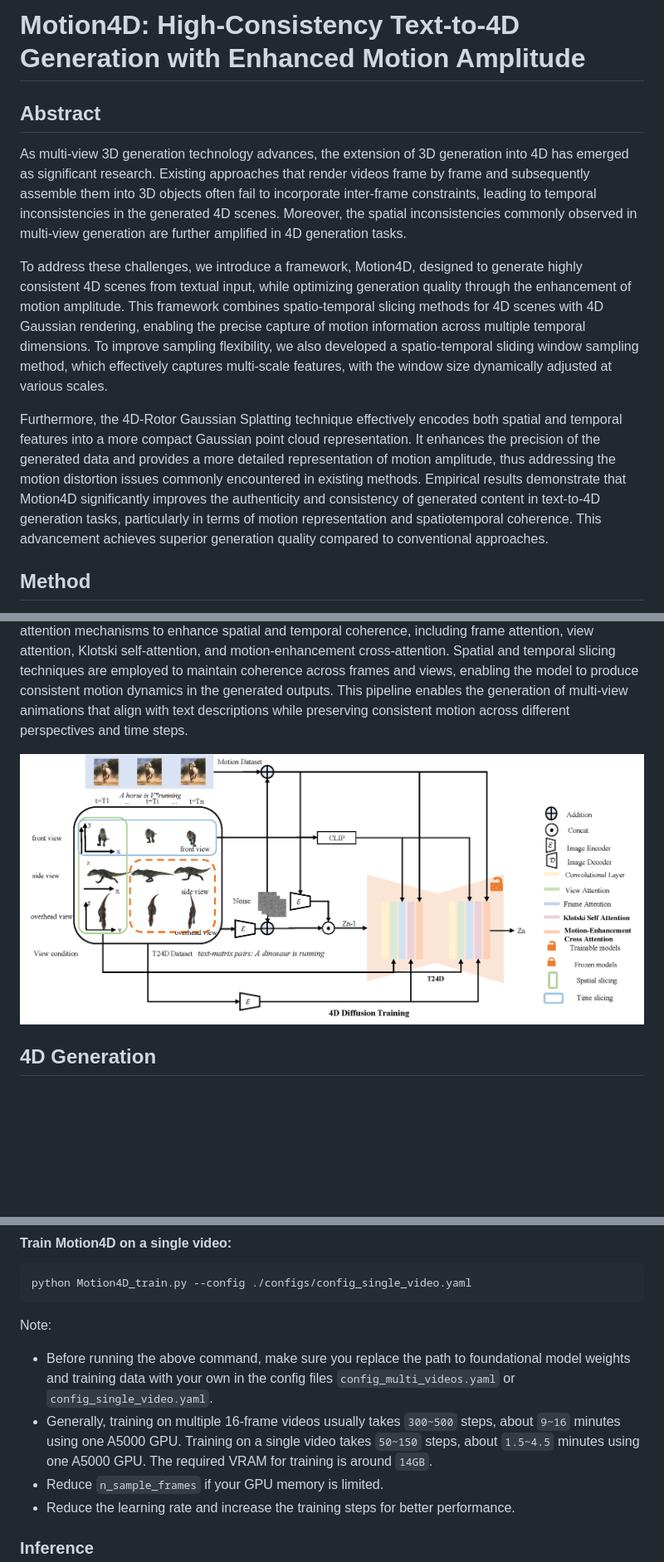
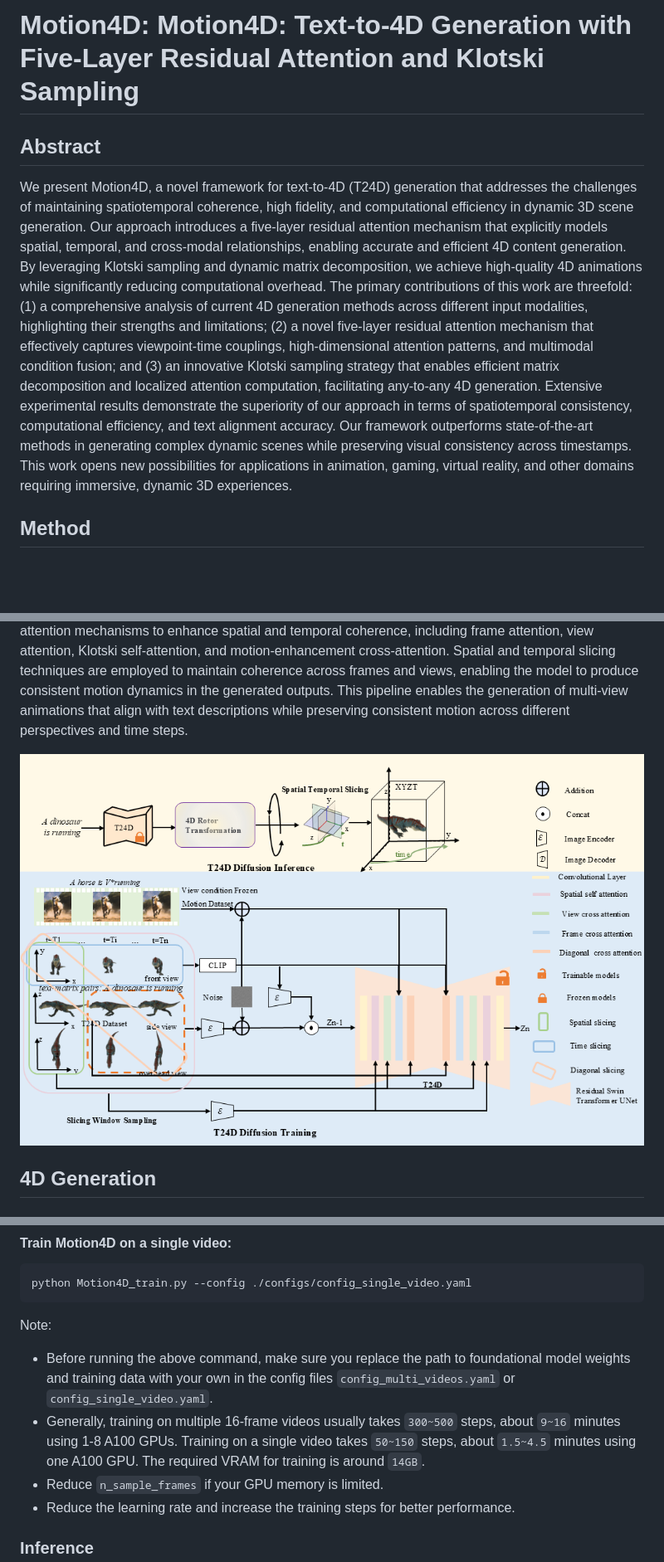
Before and after one commit to zhangzhichao19020123/Motion4D2, a Markdown page: README.md, 3 parts joined by grey strips. Shown: that part at 83% size. Rendered like a GitHub page; blank space fills up the shorter version.

```diff
--- a/README.md
+++ b/README.md
@@ -1,18 +1,16 @@
-# Motion4D: High-Consistency Text-to-4D Generation with Enhanced Motion Amplitude
+# Motion4D: Motion4D: Text-to-4D Generation with Five-Layer Residual Attention and Klotski Sampling
 
 ## Abstract
 
-As multi-view 3D generation technology advances, the extension of 3D generation into 4D has emerged as significant research. Existing approaches that render videos frame by frame and subsequently assemble them into 3D objects often fail to incorporate inter-frame constraints, leading to temporal inconsistencies in the generated 4D scenes. Moreover, the spatial inconsistencies commonly observed in multi-view generation are further amplified in 4D generation tasks.
-
-To address these challenges, we introduce a framework, Motion4D, designed to generate highly consistent 4D scenes from textual input, while optimizing generation quality through the enhancement of motion amplitude. This framework combines spatio-temporal slicing methods for 4D scenes with 4D Gaussian rendering, enabling the precise capture of motion information across multiple temporal dimensions. To improve sampling flexibility, we also developed a spatio-temporal sliding window sampling method, which effectively captures multi-scale features, with the window size dynamically adjusted at various scales.
-
-Furthermore, the 4D-Rotor Gaussian Splatting technique effectively encodes both spatial and temporal features into a more compact Gaussian point cloud representation. It enhances the precision of the generated data and provides a more detailed representation of motion amplitude, thus addressing the motion distortion issues commonly encountered in existing methods. Empirical results demonstrate that Motion4D significantly improves the authenticity and consistency of generated content in text-to-4D generation tasks, particularly in terms of motion representation and spatiotemporal coherence. This advancement achieves superior generation quality compared to conventional approaches.
+We present Motion4D, a novel framework for text-to-4D (T24D) generation that addresses the challenges of maintaining spatiotemporal coherence, high fidelity, and computational efficiency in dynamic 3D scene generation. Our approach introduces a five-layer residual attention mechanism that explicitly models spatial, temporal, and cross-modal relationships, enabling accurate and efficient 4D content generation. By leveraging Klotski sampling and dynamic matrix decomposition, we achieve high-quality 4D animations while significantly reducing computational overhead.
+The primary contributions of this work are threefold: (1) a comprehensive analysis of current 4D generation methods across different input modalities, highlighting their strengths and limitations; (2) a novel five-layer residual attention mechanism that effectively captures viewpoint-time couplings, high-dimensional attention patterns, and multimodal condition fusion; and (3) an innovative Klotski sampling strategy that enables efficient matrix decomposition and localized attention computation, facilitating any-to-any 4D generation.
+Extensive experimental results demonstrate the superiority of our approach in terms of spatiotemporal consistency, computational efficiency, and text alignment accuracy. Our framework outperforms state-of-the-art methods in generating complex dynamic scenes while preserving visual consistency across timestamps. This work opens new possibilities for applications in animation, gaming, virtual reality, and other domains requiring immersive, dynamic 3D experiences.
 
 ## Method
 
 The T24D training pipeline utilizes a 4D diffusion process to generate temporally and spatially consistent animations. The pipeline begins with two primary datasets: a "Motion Dataset," which contains moving objects, and a "T24D Dataset" consisting of multi-view images of objects (e.g., horses or dinosaurs) paired with corresponding textual descriptions such as "A horse is running." To achieve diverse perspectives, the T24D Dataset is sampled across multiple views (front, side, overhead). The input is then processed by introducing noise, which is iteratively refined through the pipeline from \( Z_{n-1} \) to \( Z_n \), while incorporating view-conditioned information from the T24D samples. During diffusion training, the model uses CLIP (Contrastive Language–Image Pretraining) for text-image alignment and applies several attention mechanisms to enhance spatial and temporal coherence, including frame attention, view attention, Klotski self-attention, and motion-enhancement cross-attention. Spatial and temporal slicing techniques are employed to maintain coherence across frames and views, enabling the model to produce consistent motion dynamics in the generated outputs. This pipeline enables the generation of multi-view animations that align with text descriptions while preserving consistent motion across different perspectives and time steps.
 
-![Method Diagram](./index_files/22.png)
+![Method Diagram](./index_files/network250220.png)
 
 ## 4D Generation
 
@@ -155,7 +153,7 @@ python Motion4D_train.py --config ./configs/config_single_video.yaml
 Note:
 - Before running the above command,
 make sure you replace the path to foundational model weights and training data with your own in the config files `config_multi_videos.yaml` or `config_single_video.yaml`.
-- Generally, training on multiple 16-frame videos usually takes `300~500` steps, about `9~16` minutes using one A5000 GPU. Training on a single video takes `50~150` steps, about `1.5~4.5` minutes using one A5000 GPU. The required VRAM for training is around `14GB`.
+- Generally, training on multiple 16-frame videos usually takes `300~500` steps, about `9~16` minutes using 1-8 A100 GPUs. Training on a single video takes `50~150` steps, about `1.5~4.5` minutes using one A100 GPU. The required VRAM for training is around `14GB`.
 - Reduce `n_sample_frames` if your GPU memory is limited.
 - Reduce the learning rate and increase the training steps for better performance.
 
```
